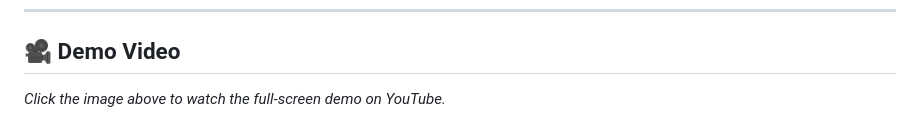
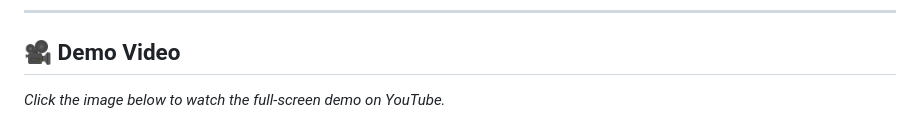
Before and after one commit to HealTech-Trio/AgriMarket, a Markdown page: README.md, the part around the change. Drawn GitHub-style.

```diff
--- a/README.md
+++ b/README.md
@@ -11,7 +11,7 @@ How might we design platforms or systems that connect rural farmers directly wit
 
 ## 🎥 Demo Video
 
-*Click the image above to watch the full-screen demo on YouTube.*
+*Click the image below to watch the full-screen demo on YouTube.*
 
 <a href="https://www.youtube.com/watch?v=2rqCau4cMDg" target="_blank">
   <img src="image.png" alt="Watch the demo" style="max-width:100%; height:auto;">
```
